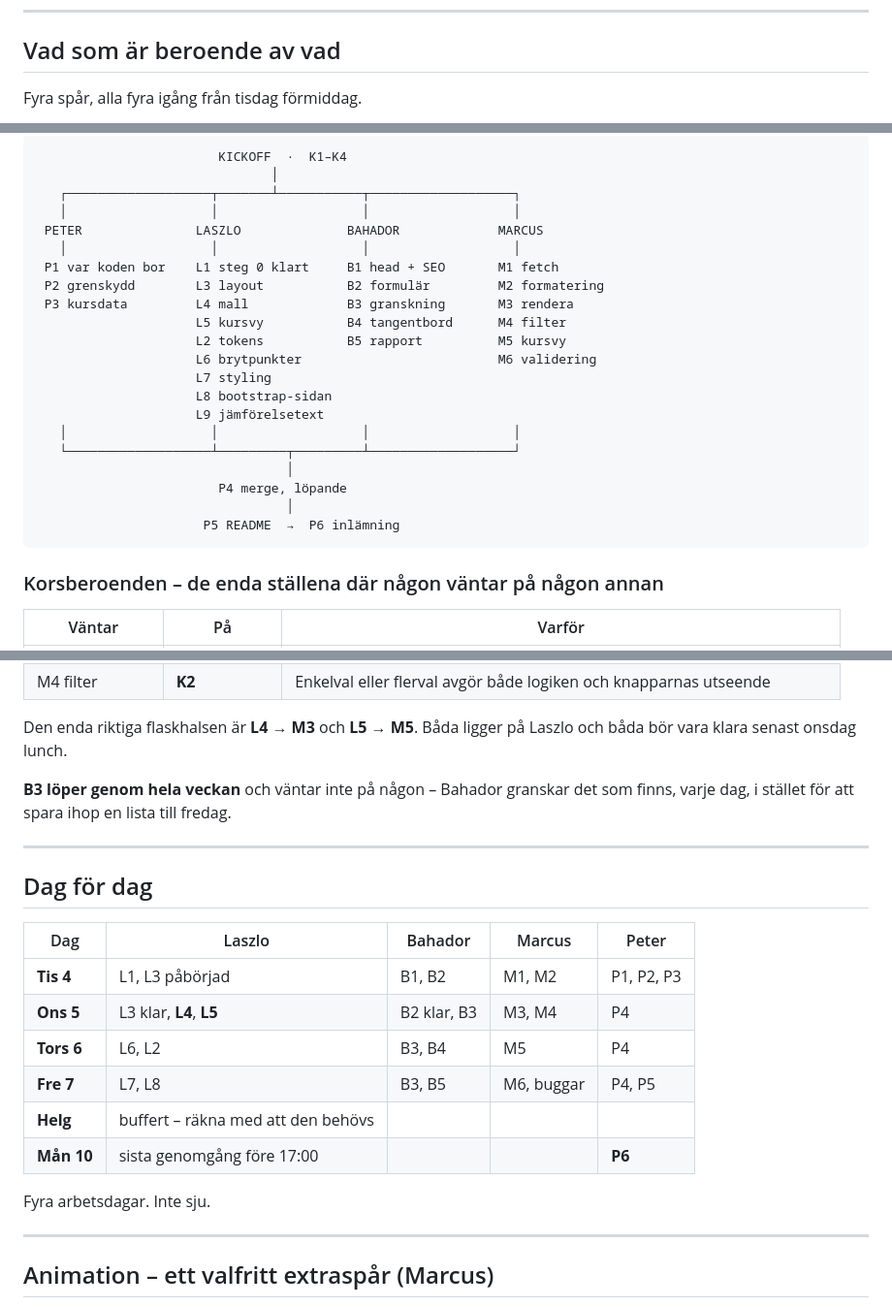
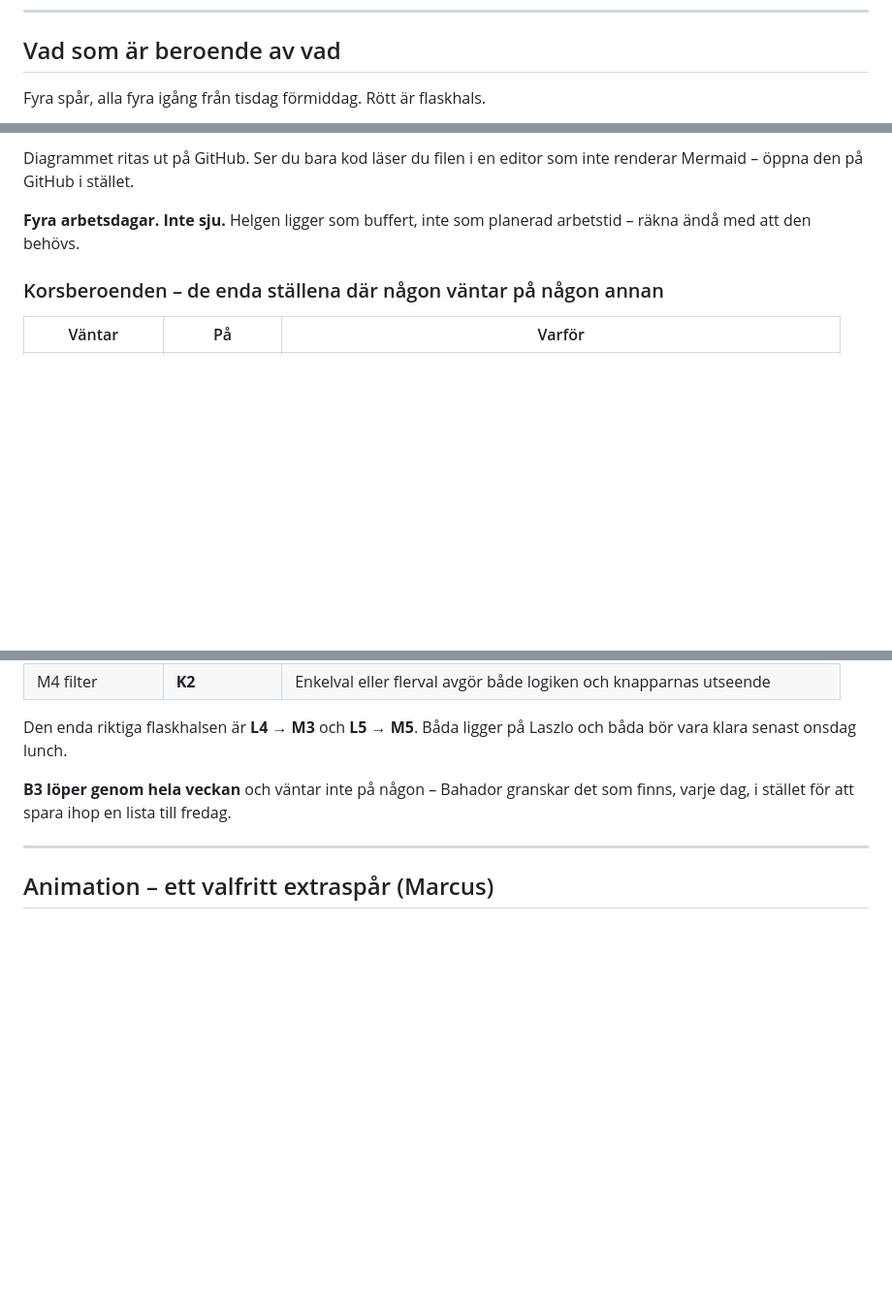
Before and after one commit to laszloprekop/kursportal-grupp2, a Markdown page: docs/arbetsplan.md, 3 parts joined by grey strips. Shown at 97% size. GitHub-like rendering; blank space fills up the shorter version.

````diff
--- a/docs/arbetsplan.md
+++ b/docs/arbetsplan.md
@@ -217,5 +217,5 @@ fil, och hela ADR 0003 faller.
 
 ## Vad som är beroende av vad
 
-Fyra spår, alla fyra igång från tisdag förmiddag.
+Fyra spår, alla fyra igång från tisdag förmiddag. Rött är flaskhals.
 
@@ -222,26 +262,10 @@ Fyra spår, alla fyra igång från tisdag förmiddag.
 ```
-                        KICKOFF  ·  K1–K4
-                               │
-   ┌───────────────────┬───────┴───────────┬───────────────────┐
-   │                   │                   │                   │
- PETER               LASZLO              BAHADOR             MARCUS
-   │                   │                   │                   │
- P1 var koden bor    L1 steg 0 klart     B1 head + SEO       M1 fetch
- P2 grenskydd        L3 layout           B2 formulär         M2 formatering
- P3 kursdata         L4 mall             B3 granskning       M3 rendera
-                     L5 kursvy           B4 tangentbord      M4 filter
-                     L2 tokens           B5 rapport          M5 kursvy
-                     L6 brytpunkter                          M6 validering
-                     L7 styling
-                     L8 bootstrap-sidan
-                     L9 jämförelsetext
-   │                   │                   │                   │
-   └───────────────────┴─────────┬─────────┴───────────────────┘
-                                 │
-                        P4 merge, löpande
-                                 │
-                      P5 README  →  P6 inlämning
-```
+
+Diagrammet ritas ut på GitHub. Ser du bara kod läser du filen i en editor
+som inte renderar Mermaid – öppna den på GitHub i stället.
+
+**Fyra arbetsdagar. Inte sju.** Helgen ligger som buffert, inte som planerad
+arbetstid – räkna ändå med att den behövs.
 
 ### Korsberoenden – de enda ställena där någon väntar på någon annan
 
@@ -259,21 +283,6 @@ Laszlo och båda bör vara klara senast onsdag lunch.
 
 **B3 löper genom hela veckan** och väntar inte på någon – Bahador granskar det
 som finns, varje dag, i stället för att spara ihop en lista till fredag.
-
----
-
-## Dag för dag
-
-| Dag | Laszlo | Bahador | Marcus | Peter |
-|---|---|---|---|---|
-| **Tis 4** | L1, L3 påbörjad | B1, B2 | M1, M2 | P1, P2, P3 |
-| **Ons 5** | L3 klar, **L4**, **L5** | B2 klar, B3 | M3, M4 | P4 |
-| **Tors 6** | L6, L2 | B3, B4 | M5 | P4 |
-| **Fre 7** | L7, L8 | B3, B5 | M6, buggar | P4, P5 |
-| **Helg** | buffert – räkna med att den behövs | | | |
-| **Mån 10** | sista genomgång före 17:00 | | | **P6** |
-
-Fyra arbetsdagar. Inte sju.
 
 ---
 
````
Also changed, not shown: other parts of docs/arbetsplan.md (+40 -0 lines).
